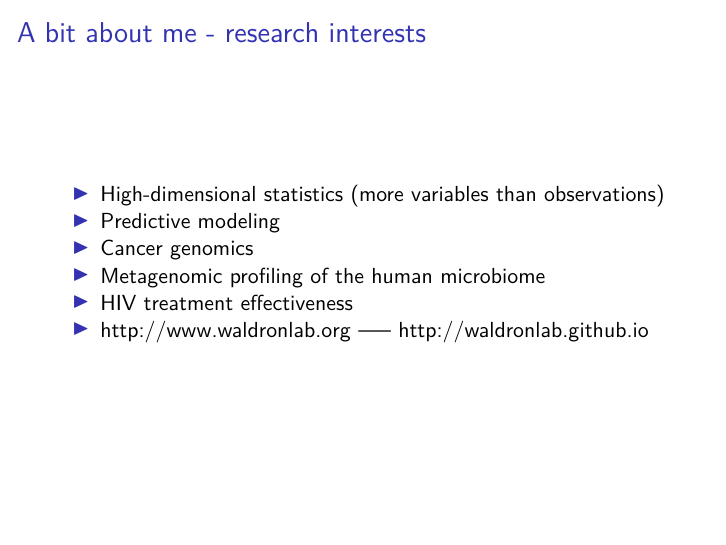
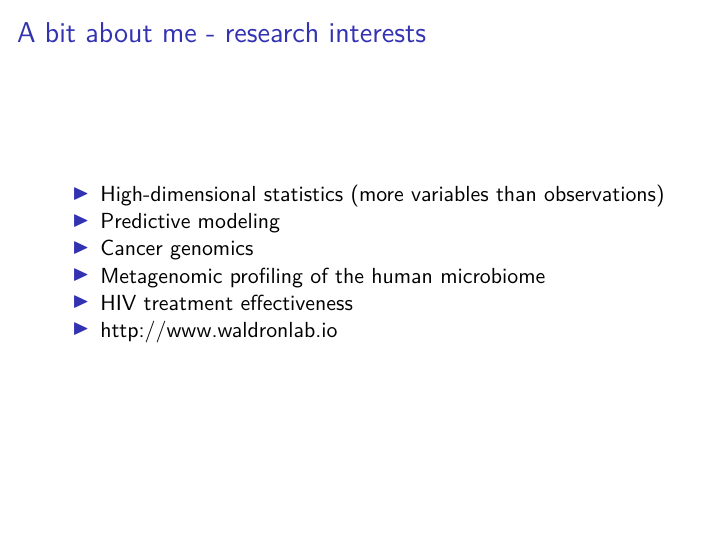
Before and after one commit to waldronlab/BIOS2, an R Markdown document (Session1/BIOS621_session1.Rmd): page 3 of 54. Rendered offline with R 4.5, knitr and Pandoc, then LaTeX, with nearby package versions; some code elsewhere in the file could not run offline.

Commit message:
last updates to session

```diff
--- a/Session1/BIOS621_session1.Rmd
+++ b/Session1/BIOS621_session1.Rmd
@@ -24,7 +24,7 @@ A bit about me - research interests
 * Cancer genomics
 * Metagenomic profiling of the human microbiome
 * HIV treatment effectiveness
-* http://www.waldronlab.org ----- http://waldronlab.github.io
+* http://www.waldronlab.io
 
 Some of my activities that may interest you
 ===========================================
```
Also changed, not shown: Session1/BIOS621_session1.pdf, Session1/BIOS621_session1.Rmd (2 more changed lines).
